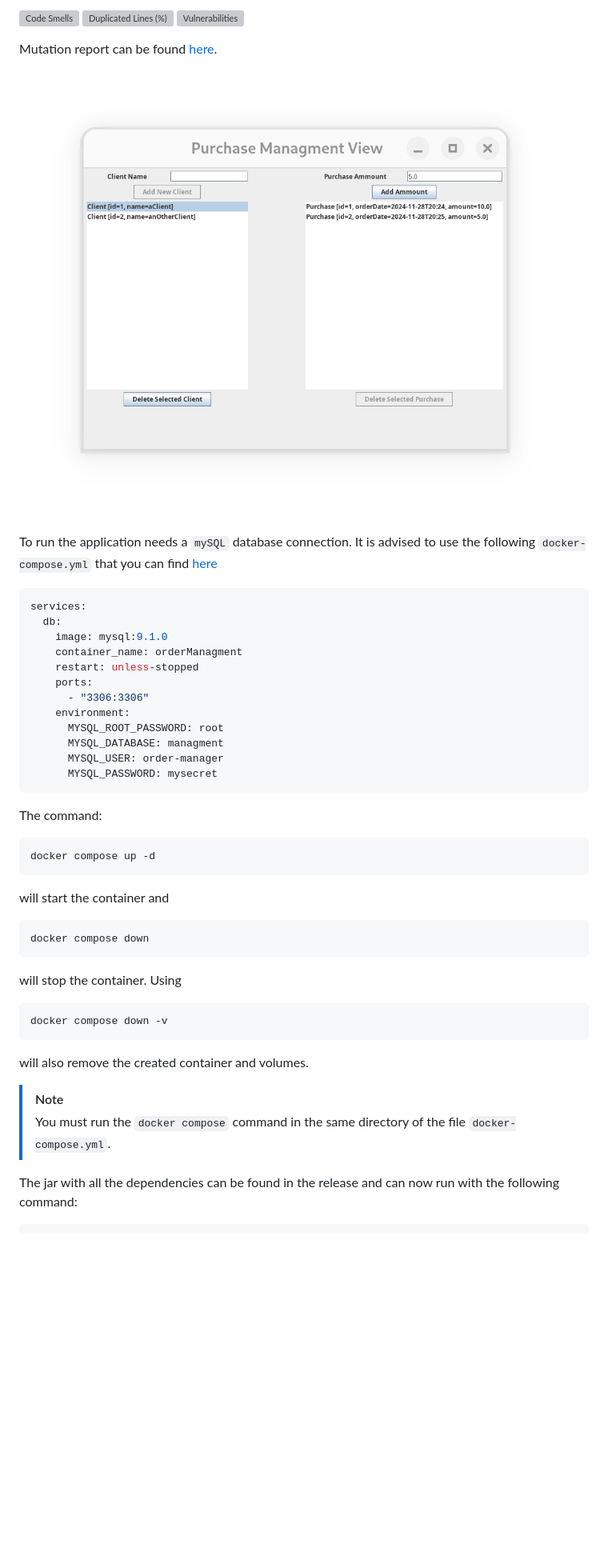
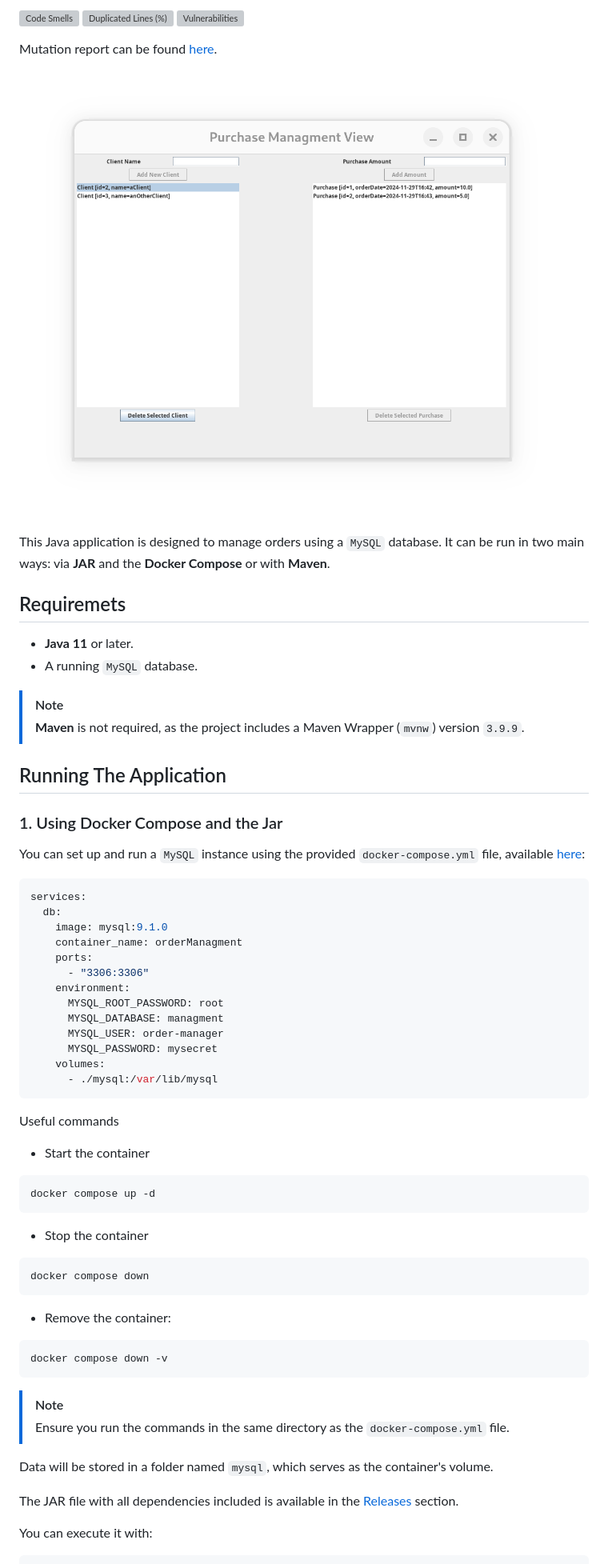
Before and after one commit to cMancio00/order-managment, a Markdown page: README.md, the part around the change printed below. Shown: that part at 80% size. Drawn GitHub-style; pictures changed too: pictures/PurchaseManagerView.png; blank space fills up the shorter version; grey boxes are pictures that could not be loaded.

````diff
--- a/README.md
+++ b/README.md
@@ -17,13 +17,28 @@ Mutation report can be found [here](https://cmancio00.github.io/order-managment/
 
 ![PurchaseManagerView](/pictures/PurchaseManagerView.png "Purchase Manager View")
 
-To run the application needs a `mySQL` database connection. It is advised to use the following `docker-compose.yml` that you can find [here](/managment/docker-compose.yml)
+This Java application is designed to manage orders using a `MySQL` database. It can be run in two main ways: via **JAR** and the **Docker Compose** or with **Maven**.
+
+## Requiremets
+
+- **Java 11** or later.
+- A running `MySQL` database.
+
+> [!NOTE]
+> **Maven** is not required, as the project includes a Maven Wrapper (`mvnw`) version `3.9.9`.
+
+## Running The Application
+
+### 1. Using Docker Compose and the Jar
+
+You can set up and run a `MySQL` instance using the provided `docker-compose.yml` file,
+available [here](/managment/docker-compose.yml):
+
 ```yml
 services:
   db:
     image: mysql:9.1.0
     container_name: orderManagment
-    restart: unless-stopped
     ports:
       - "3306:3306"
     environment:
@@ -31,25 +46,32 @@ services:
       MYSQL_DATABASE: managment
       MYSQL_USER: order-manager
       MYSQL_PASSWORD: mysecret
+    volumes:
+      - ./mysql:/var/lib/mysql
 ```
-The command:
+Useful commands
+
+- Start the container
 ```bash
 docker compose up -d
 ```
-will start the container and
+- Stop the container
 ```bash
 docker compose down
 ```
-will stop the container.
-Using
+- Remove the container:
+
 ```bash
 docker compose down -v
 ```
-will also remove the created container and volumes.
 
 > [!NOTE]
-> You must run the `docker compose` command in the same directory of the file `docker-compose.yml`.
+> Ensure you run the commands in the same directory as the `docker-compose.yml` file.
 
-The jar with all the dependencies can be found in the release and can now run with the following command:
+Data will be stored in a folder named `mysql`, which serves as the container's volume.
+
+The JAR file with all dependencies included is available in the [Releases](https://github.com/cMancio00/order-managment/releases) section.
+
+You can execute it with:
 
 ```bash
````
Also changed, not shown: other parts of README.md (+58 -31 lines), 17 other files.
